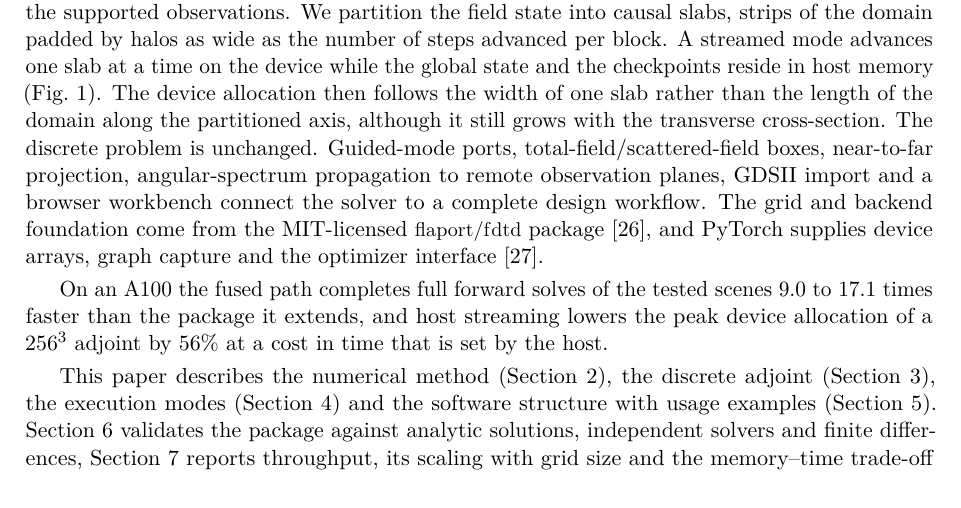
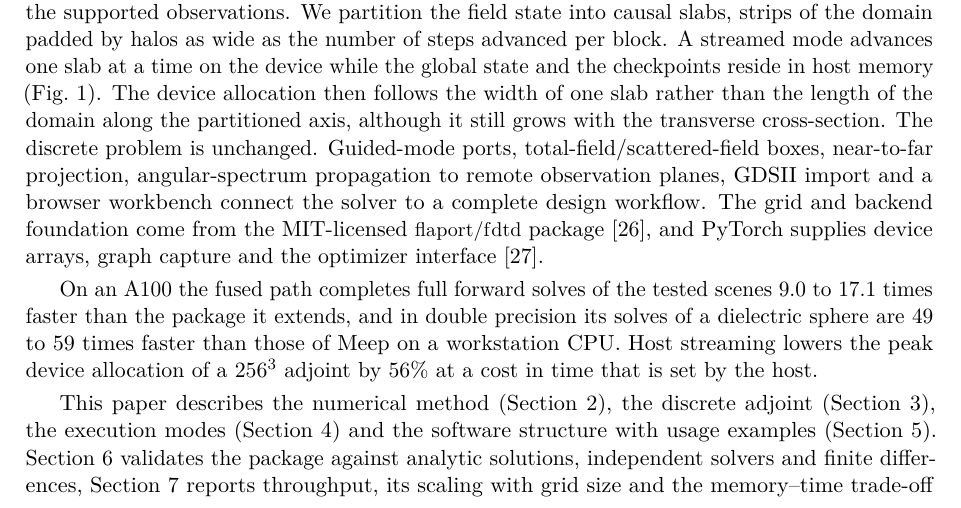
Before and after one commit to EMinsight/TorchFDTD, a LaTeX paper (docs/paper/manuscript.tex): part of page 3 of 26, cut so that both start at the same text. Compiled offline with pdfLaTeX.

Commit message:
State the double-precision ratio against Meep in the introduction

```diff
--- a/docs/paper/manuscript.tex
+++ b/docs/paper/manuscript.tex
@@ -95,7 +95,7 @@ Here, we address both costs in TorchFDTD. Its Yee, absorber and dispersion updat
 \label{fig:overview}
 \end{figure}
 
-On an A100 the fused path completes full forward solves of the tested scenes 9.0 to 17.1 times faster than the package it extends, and host streaming lowers the peak device allocation of a $256^3$ adjoint by 56\% at a cost in time that is set by the host.
+On an A100 the fused path completes full forward solves of the tested scenes 9.0 to 17.1 times faster than the package it extends, and in double precision its solves of a dielectric sphere are \PrecisionRatioMin{} to \PrecisionRatioMax{} times faster than those of Meep on a workstation CPU. Host streaming lowers the peak device allocation of a $256^3$ adjoint by 56\% at a cost in time that is set by the host.
 
 This paper describes the numerical method (Section~\ref{sec:formulation}), the discrete adjoint (Section~\ref{sec:adjoint}), the execution modes (Section~\ref{sec:execution}) and the software structure with usage examples (Section~\ref{sec:software}). Section~\ref{sec:validation} validates the package against analytic solutions, independent solvers and finite differences, Section~\ref{sec:performance} reports throughput, its scaling with grid size and the memory--time trade-off of host streaming, and Section~\ref{sec:examples} presents a complete metagrating design and a propagated optical objective on a workstation. Appendices~\ref{app:validation} and~\ref{app:batch} collect further validation and batch measurements.
 
```
Also changed, not shown: docs/paper-cpc/manuscript-cpc.tex (+1 -1 lines), docs/paper/torchfdtd-manuscript.pdf.
